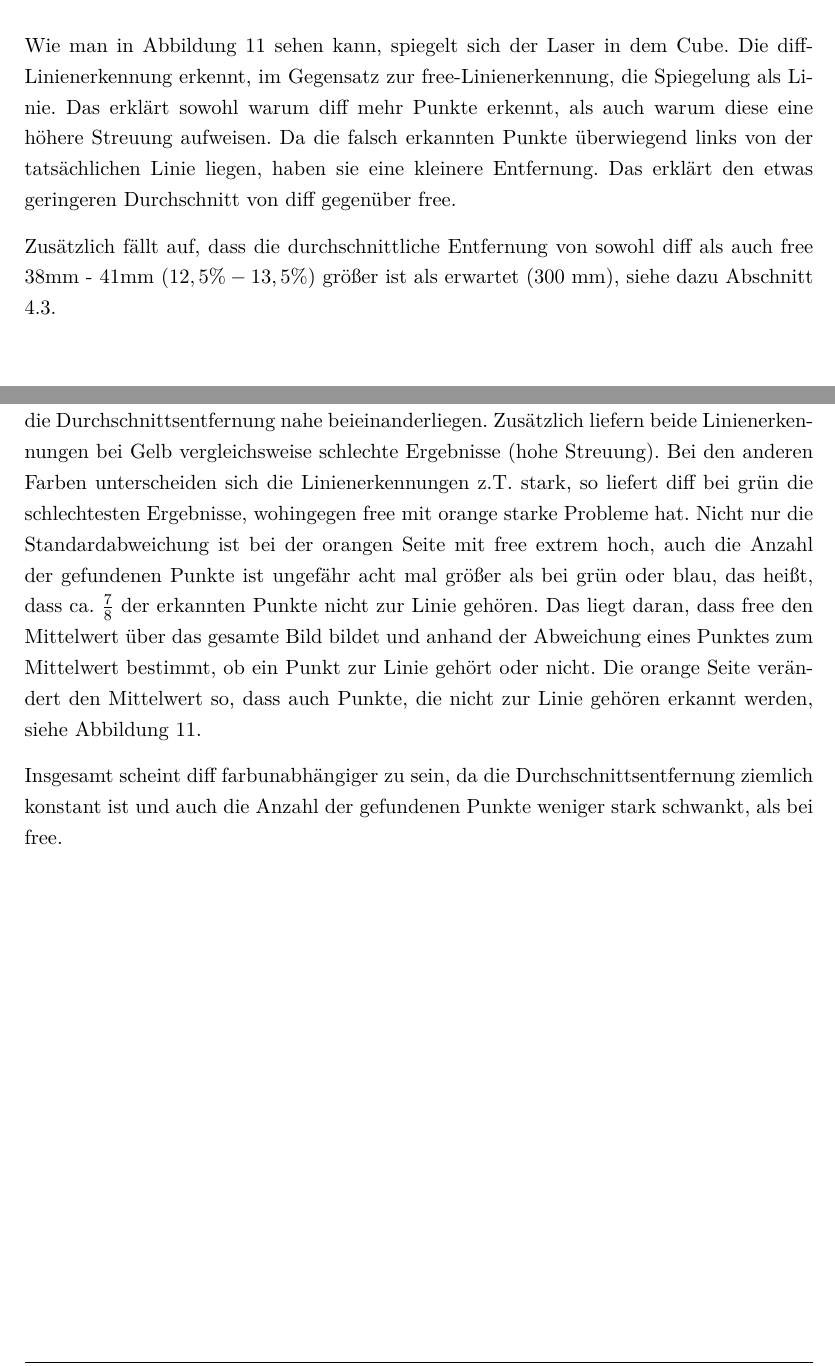
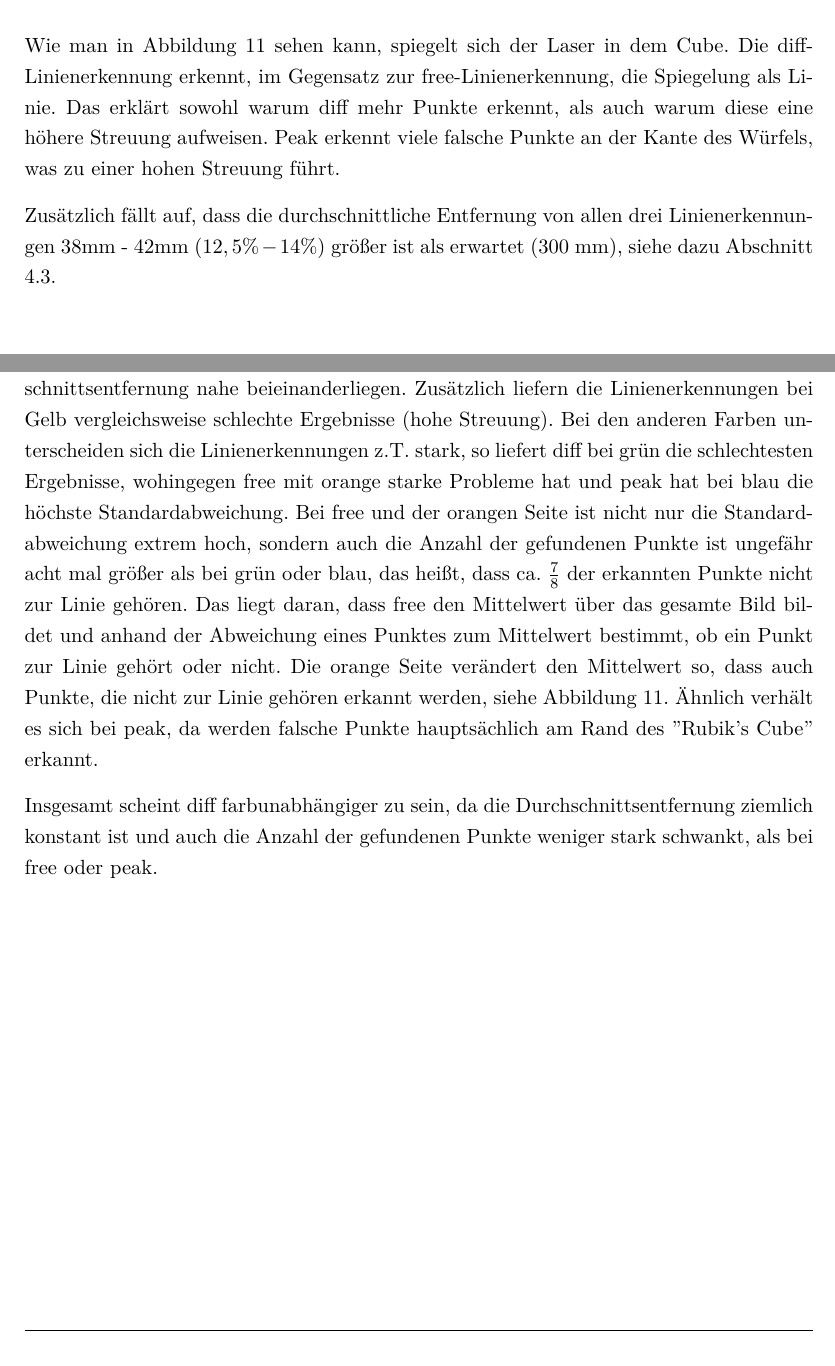
Before and after one commit to Gerold31/Streifenprojektion, a LaTeX document (ausarbeitung/Streifenprojektion.tex): two parts of pages 20 and 22 of 28, joined at a grey line, cut so that both start at the same text. Compiled offline with pdfLaTeX.

Commit message:
update sec 4 to inlcude peak, 4.4 still missing

```diff
--- a/ausarbeitung/Streifenprojektion.tex
+++ b/ausarbeitung/Streifenprojektion.tex
@@ -524,7 +524,8 @@ Es fällt auf, dass sich die Werte zwischen verschiedenen Messungen kaum untersc
 
-Wie man in Abbildung \ref{fig:cols} sehen kann, spiegelt sich der Laser in dem Cube. Die diff-Linienerkennung erkennt, im Gegensatz zur free-Linienerkennung, die Spiegelung als Linie. Das erklärt sowohl warum diff mehr Punkte erkennt, als auch warum diese eine höhere Streuung aufweisen. Da die falsch erkannten Punkte überwiegend links von der tatsächlichen Linie liegen, haben sie eine kleinere Entfernung. Das erklärt den etwas geringeren Durchschnitt von diff gegenüber free.
+Wie man in Abbildung \ref{fig:cols} sehen kann, spiegelt sich der Laser in dem Cube. Die diff-Linienerkennung erkennt, im Gegensatz zur free-Linienerkennung, die Spiegelung als Linie. Das erklärt sowohl warum diff mehr Punkte erkennt, als auch warum diese eine höhere Streuung aufweisen.
+Peak erkennt viele falsche Punkte an der Kante des Würfels, was zu einer hohen Streuung führt.
 
-Zusätzlich fällt auf, dass die durchschnittliche Entfernung von sowohl diff als auch free 38mm - 41mm ($12,5\%-13,5\%$) größer ist als erwartet (300~mm), siehe dazu Abschnitt \ref{sec:dists}.
+Zusätzlich fällt auf, dass die durchschnittliche Entfernung von allen drei Linienerkennungen 38mm - 42mm ($12,5\%-14\%$) größer ist als erwartet (300~mm), siehe dazu Abschnitt \ref{sec:dists}.
 
 \begin{table}[H]
 	\centering
@@ -581,9 +582,9 @@ Zusätzlich fällt auf, dass die durchschnittliche Entfernung von sowohl diff al
 
 Als nächstes wurden die verschiedenen Seiten des ''Rubik's Cube'' gescannt, um die Farbabhängigkeit der Linienerkennungen zu überprüfen. Die Ergebnisse sind in Tabelle \ref{tab:colors} zu finden. Sie ist analog zur Tabelle \ref{tab:reps} aus Abschnitt \ref{sec:reps} aufgebaut, mit dem Unterschied, dass pro Zeile nicht die Punkte aus einer Messung, sondern aus zehn Messungen betrachtet werden.
 
-Es fällt auf, dass bei der roten Seite beide Linienerkennungen gute Ergebnisse liefern (niedrige Streuung der Messpunkte) und auch die Anzahl der gefunden Punkte und die Durchschnittsentfernung nahe beieinanderliegen. Zusätzlich liefern beide Linienerkennungen bei Gelb vergleichsweise schlechte Ergebnisse (hohe Streuung). Bei den anderen Farben unterscheiden sich die Linienerkennungen z.T. stark, so liefert diff bei grün die schlechtesten Ergebnisse, wohingegen free mit orange starke Probleme hat. Nicht nur die Standardabweichung ist bei der orangen Seite mit free extrem hoch, auch die Anzahl der gefundenen Punkte ist ungefähr acht mal größer als bei grün oder blau, das heißt, dass ca. $\frac{7}{8}$ der erkannten Punkte nicht zur Linie gehören. Das liegt daran, dass free den Mittelwert über das gesamte Bild bildet und anhand der Abweichung eines Punktes zum Mittelwert bestimmt, ob ein Punkt zur Linie gehört oder nicht. Die orange Seite verändert den Mittelwert so, dass auch Punkte, die nicht zur Linie gehören erkannt werden, siehe Abbildung \ref{fig:cols}.
+Es fällt auf, dass bei der roten Seite alle Linienerkennungen gute Ergebnisse liefern (niedrige Streuung der Messpunkte) und auch die Anzahl der gefunden Punkte und die Durchschnittsentfernung nahe beieinanderliegen. Zusätzlich liefern die Linienerkennungen bei Gelb vergleichsweise schlechte Ergebnisse (hohe Streuung). Bei den anderen Farben unterscheiden sich die Linienerkennungen z.T. stark, so liefert diff bei grün die schlechtesten Ergebnisse, wohingegen free mit orange starke Probleme hat und peak hat bei blau die höchste Standardabweichung. Bei free und der orangen Seite ist nicht nur die Standardabweichung extrem hoch, sondern auch die Anzahl der gefundenen Punkte ist ungefähr acht mal größer als bei grün oder blau, das heißt, dass ca. $\frac{7}{8}$ der erkannten Punkte nicht zur Linie gehören. Das liegt daran, dass free den Mittelwert über das gesamte Bild bildet und anhand der Abweichung eines Punktes zum Mittelwert bestimmt, ob ein Punkt zur Linie gehört oder nicht. Die orange Seite verändert den Mittelwert so, dass auch Punkte, die nicht zur Linie gehören erkannt werden, siehe Abbildung \ref{fig:cols}. Ähnlich verhält es sich bei peak, da werden falsche Punkte hauptsächlich am Rand des ''Rubik's Cube'' erkannt.
 
-Insgesamt scheint diff farbunabhängiger zu sein, da die Durchschnittsentfernung ziemlich konstant ist und auch die Anzahl der gefundenen Punkte weniger stark schwankt, als bei free.
+Insgesamt scheint diff farbunabhängiger zu sein, da die Durchschnittsentfernung ziemlich konstant ist und auch die Anzahl der gefundenen Punkte weniger stark schwankt, als bei free oder peak.
 
 
 \begin{table}[H]
```
Also changed, not shown: ausarbeitung/Streifenprojektion.tex (11 more changed lines).
